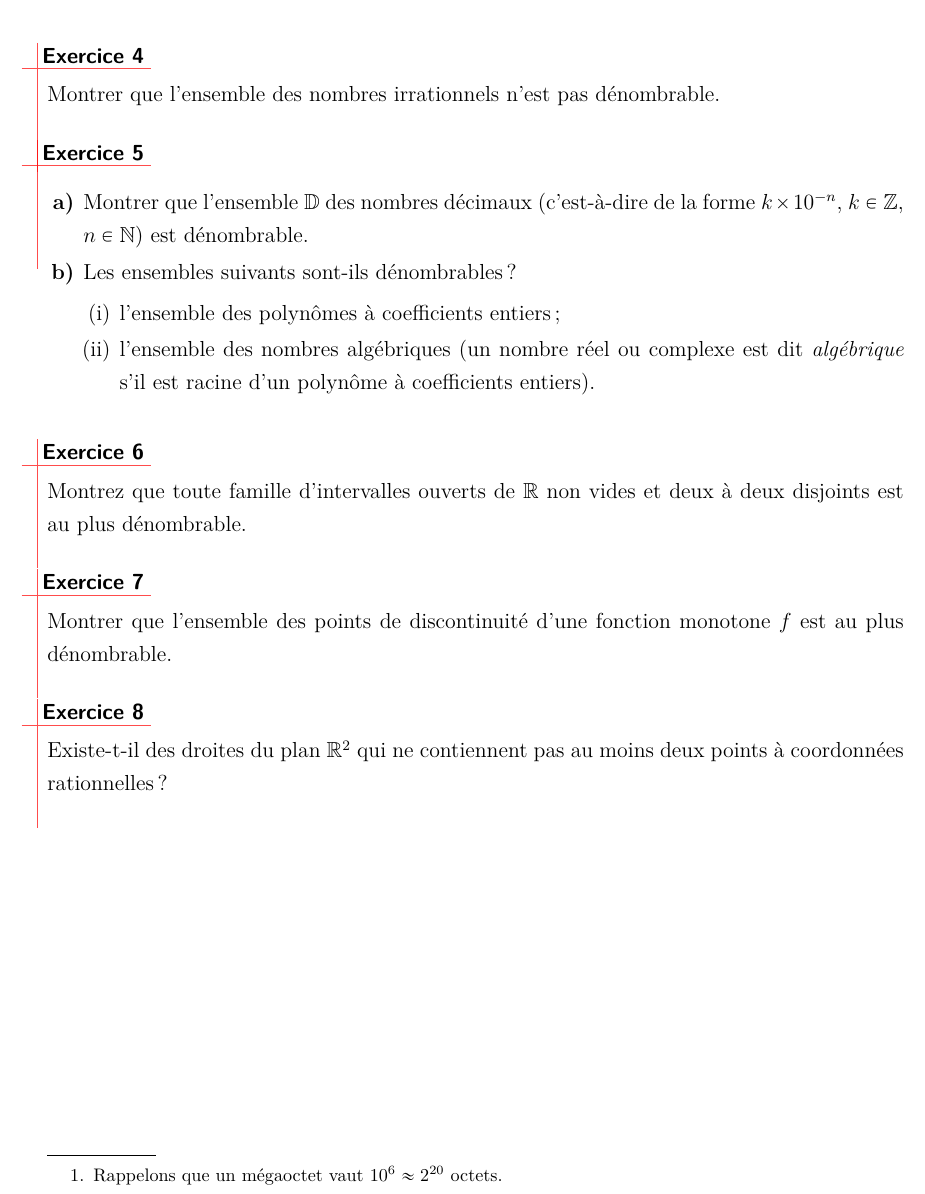
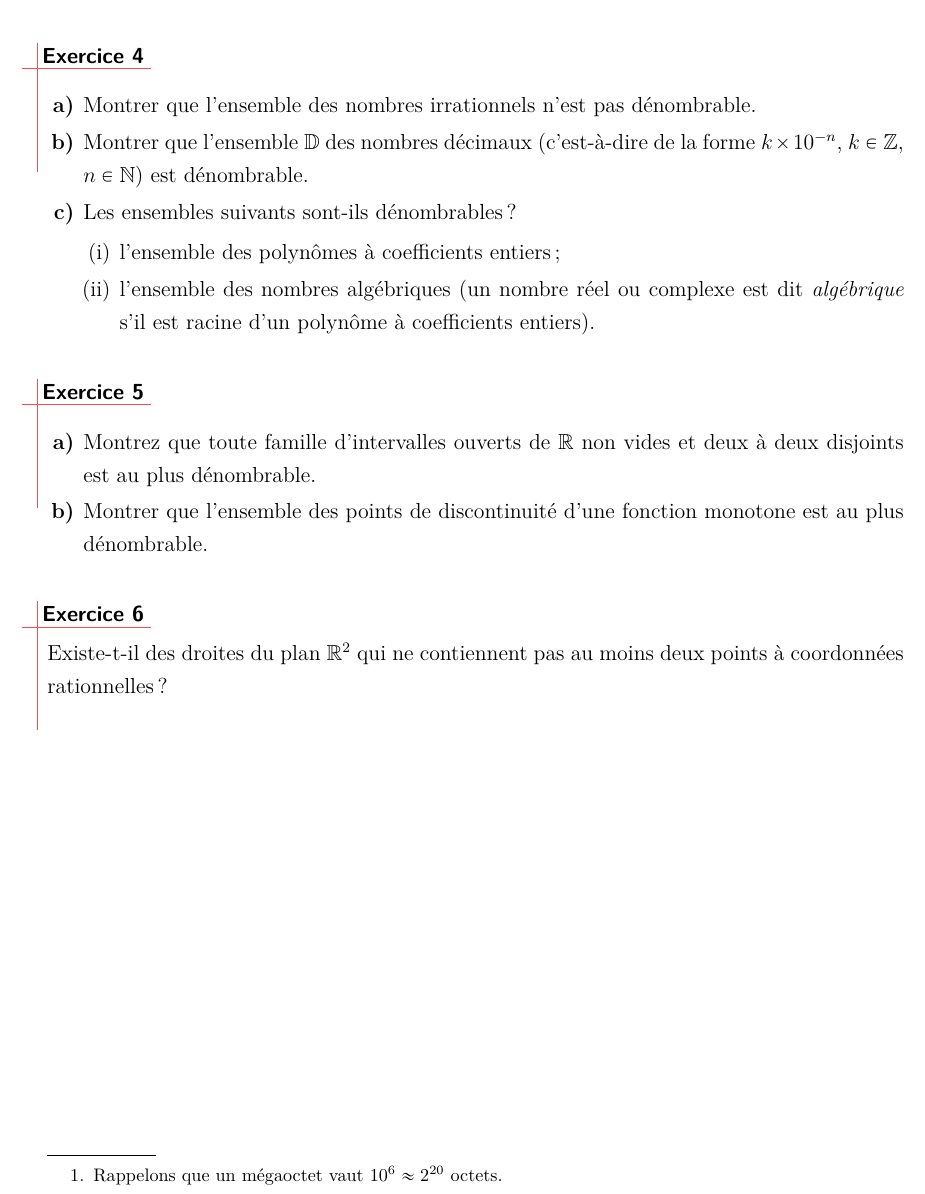
Before and after one commit to ktzanev/m43lille1, a LaTeX paper (TDs/Fiche 0.tex): part of page 2 of 2, cut so that both start at the same text. Compiled offline with pdfLaTeX.

Commit message:
fusion d'exos fiche 0

```diff
--- a/TDs/Fiche 0.tex
+++ b/TDs/Fiche 0.tex
@@ -52,16 +52,10 @@
 \end{exo}
 
 %-----------------------------------
-\begin{exo} %(Cardinalité)
-
-  Montrer que l'ensemble des nombres irrationnels  n'est pas dénombrable.
-
-\end{exo}
-
-%-----------------------------------
 \begin{exo} %(Dénombrabilité d'ensembles classiques)
 
 \begin{enumerate}
+  \item Montrer que l'ensemble des nombres irrationnels  n'est pas dénombrable.
   \item Montrer que l'ensemble $\mathbb{D}$ des nombres décimaux (c'est-à-dire de la forme $k\times 10^{-n} $, $k\in\Z$, $n\in\N$) est dénombrable.
 
   \item Les ensembles suivants sont-ils dénombrables ?
@@ -74,17 +68,12 @@
 \end{exo}
 
 %-----------------------------------
-\begin{exo} %(Dénombrabilité : familles d'ouverts)
+\begin{exo} %(Dénombrabilité : familles d'ouverts et points de discontinuité)
 
-  Montrez que toute famille d'intervalles ouverts de $\R$ non vides et
-  deux à deux disjoints est au plus dénombrable.
-
-\end{exo}
-
-%-----------------------------------
-\begin{exo} %(Points de discontinuité d'une fonction monotone)
-
-  Montrer que l'ensemble des points de discontinuité d'une fonction monotone $f$ est au plus dénombrable.
+  \begin{enumerate}
+    \item Montrez que toute famille d'intervalles ouverts de $\R$ non vides et deux à deux disjoints est au plus dénombrable.
+    \item Montrer que l'ensemble des points de discontinuité d'une fonction monotone est au plus dénombrable.
+  \end{enumerate}
 
 \end{exo}
 
```
Also changed, not shown: TDs/Fiche 0.pdf.
